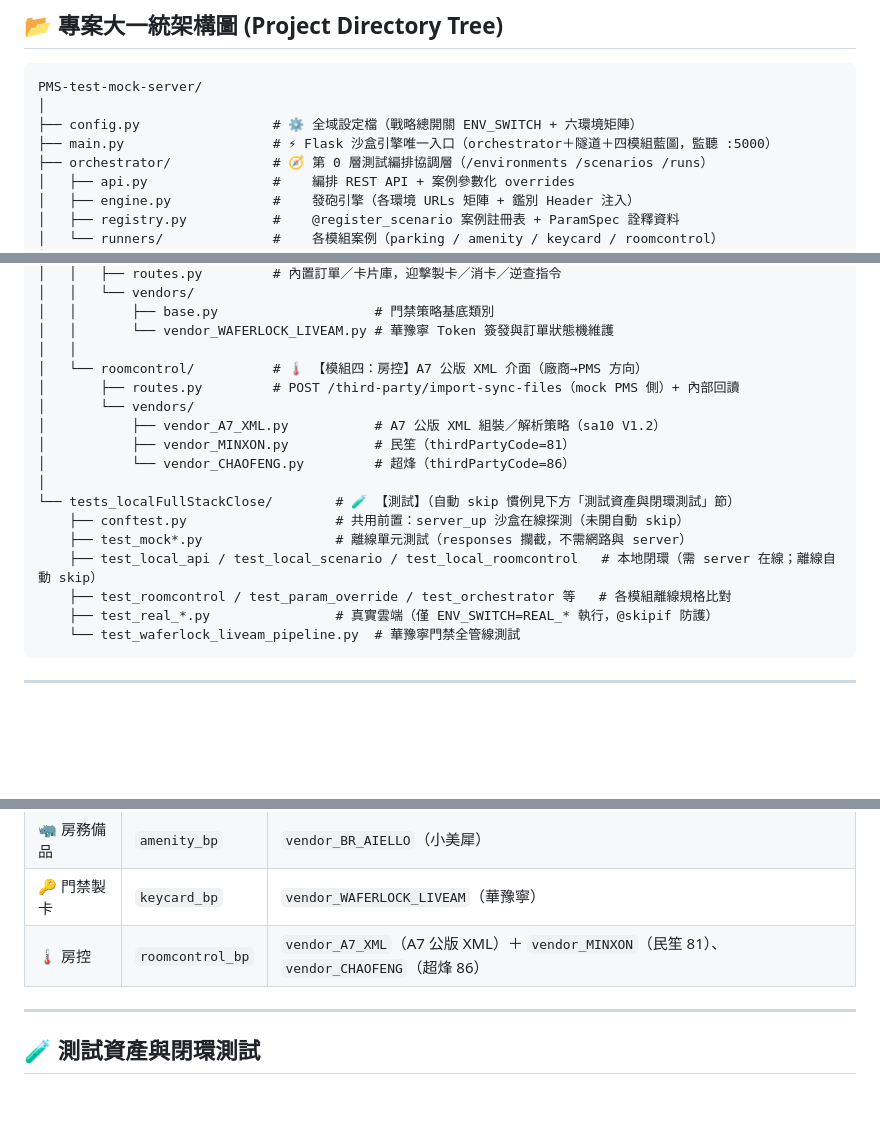
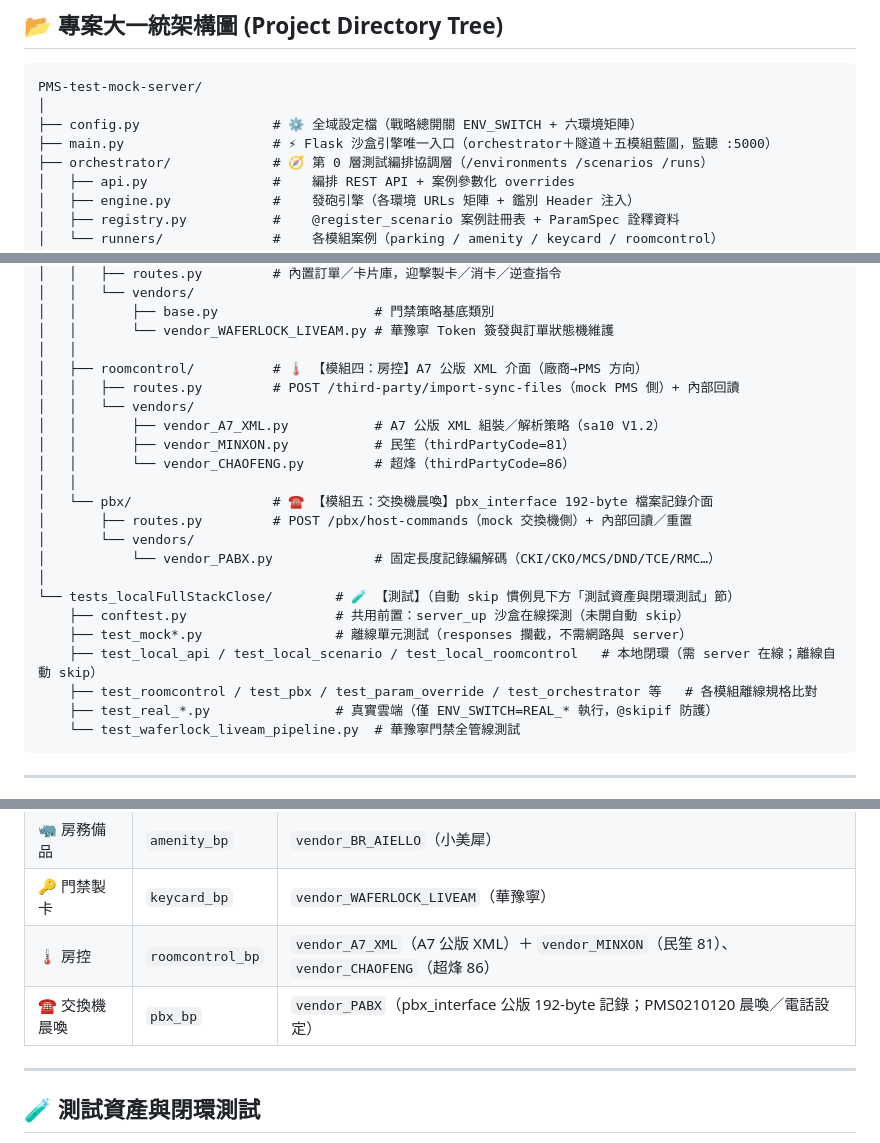
Before and after one commit to Galen-Chu/PMS-test-mock-server, a Markdown page: README.md, 3 parts joined by grey strips. Rendered like a GitHub page; blank space fills up the shorter version.

````diff
--- a/README.md
+++ b/README.md
@@ -12,7 +12,7 @@
 PMS-test-mock-server/
 │
 ├── config.py                 # ⚙️ 全域設定檔（戰略總開關 ENV_SWITCH + 六環境矩陣）
-├── main.py                   # ⚡ Flask 沙盒引擎唯一入口（orchestrator＋隧道＋四模組藍圖，監聽 :5000）
+├── main.py                   # ⚡ Flask 沙盒引擎唯一入口（orchestrator＋隧道＋五模組藍圖，監聽 :5000）
 ├── orchestrator/             # 🧭 第 0 層測試編排協調層（/environments /scenarios /runs）
 │   ├── api.py                #    編排 REST API + 案例參數化 overrides
 │   ├── engine.py             #    發砲引擎（各環境 URLs 矩陣 + 鑑別 Header 注入）
@@ -53,18 +53,23 @@ PMS-test-mock-server/
 │   │       ├── base.py                    # 門禁策略基底類別
 │   │       └── vendor_WAFERLOCK_LIVEAM.py # 華豫寧 Token 簽發與訂單狀態機維護
 │   │
-│   └── roomcontrol/          # 🌡️ 【模組四：房控】A7 公版 XML 介面（廠商→PMS 方向）
-│       ├── routes.py         # POST /third-party/import-sync-files（mock PMS 側）+ 內部回讀
+│   ├── roomcontrol/          # 🌡️ 【模組四：房控】A7 公版 XML 介面（廠商→PMS 方向）
+│   │   ├── routes.py         # POST /third-party/import-sync-files（mock PMS 側）+ 內部回讀
+│   │   └── vendors/
+│   │       ├── vendor_A7_XML.py           # A7 公版 XML 組裝／解析策略（sa10 V1.2）
+│   │       ├── vendor_MINXON.py           # 民笙（thirdPartyCode=81）
+│   │       └── vendor_CHAOFENG.py         # 超烽（thirdPartyCode=86）
+│   │
+│   └── pbx/                  # ☎️ 【模組五：交換機晨喚】pbx_interface 192-byte 檔案記錄介面
+│       ├── routes.py         # POST /pbx/host-commands（mock 交換機側）+ 內部回讀／重置
 │       └── vendors/
-│           ├── vendor_A7_XML.py           # A7 公版 XML 組裝／解析策略（sa10 V1.2）
-│           ├── vendor_MINXON.py           # 民笙（thirdPartyCode=81）
-│           └── vendor_CHAOFENG.py         # 超烽（thirdPartyCode=86）
+│           └── vendor_PABX.py             # 固定長度記錄編解碼（CKI/CKO/MCS/DND/TCE/RMC…）
 │
 └── tests_localFullStackClose/        # 🧪 【測試】（自動 skip 慣例見下方「測試資產與閉環測試」節）
     ├── conftest.py                   # 共用前置：server_up 沙盒在線探測（未開自動 skip）
     ├── test_mock*.py                 # 離線單元測試（responses 攔截，不需網路與 server）
     ├── test_local_api / test_local_scenario / test_local_roomcontrol   # 本地閉環（需 server 在線；離線自動 skip）
-    ├── test_roomcontrol / test_param_override / test_orchestrator 等   # 各模組離線規格比對
+    ├── test_roomcontrol / test_pbx / test_param_override / test_orchestrator 等   # 各模組離線規格比對
     ├── test_real_*.py                # 真實雲端（僅 ENV_SWITCH=REAL_* 執行，@skipif 防護）
     └── test_waferlock_liveam_pipeline.py  # 華豫寧門禁全管線測試
 ```
@@ -155,6 +160,7 @@ pytest tests_localFullStackClose/
 | 🦏 房務備品 | `amenity_bp` | `vendor_BR_AIELLO`（小美犀） |
 | 🔑 門禁製卡 | `keycard_bp` | `vendor_WAFERLOCK_LIVEAM`（華豫寧） |
 | 🌡️ 房控 | `roomcontrol_bp` | `vendor_A7_XML`（A7 公版 XML）＋ `vendor_MINXON`（民笙 81）、`vendor_CHAOFENG`（超烽 86） |
+| ☎️ 交換機晨喚 | `pbx_bp` | `vendor_PABX`（pbx_interface 公版 192-byte 記錄；PMS0210120 晨喚／電話設定） |
 
 ---
 
````
Also changed, not shown: docs/plan-pbx-module.md (added, +138 -0 lines).
